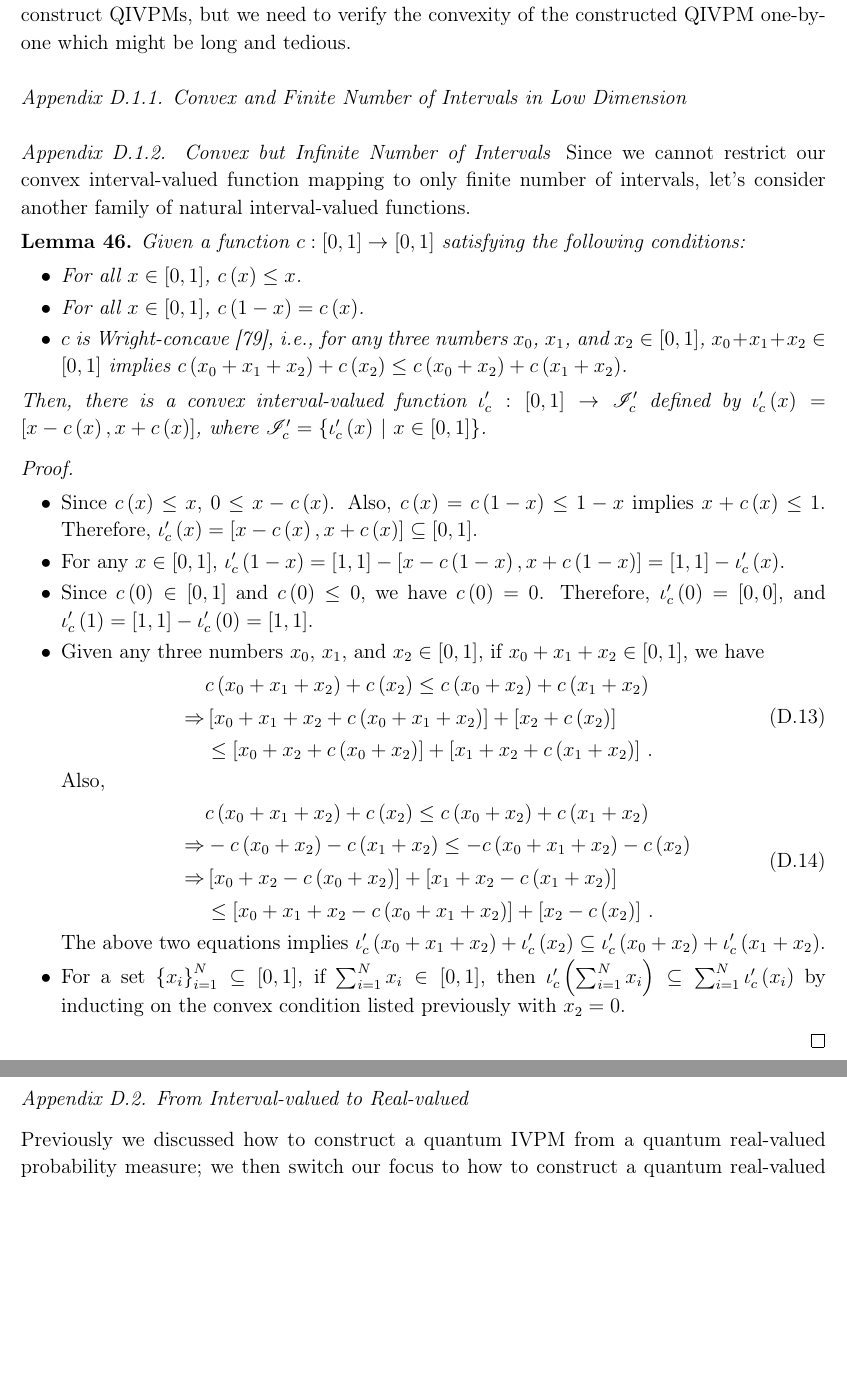
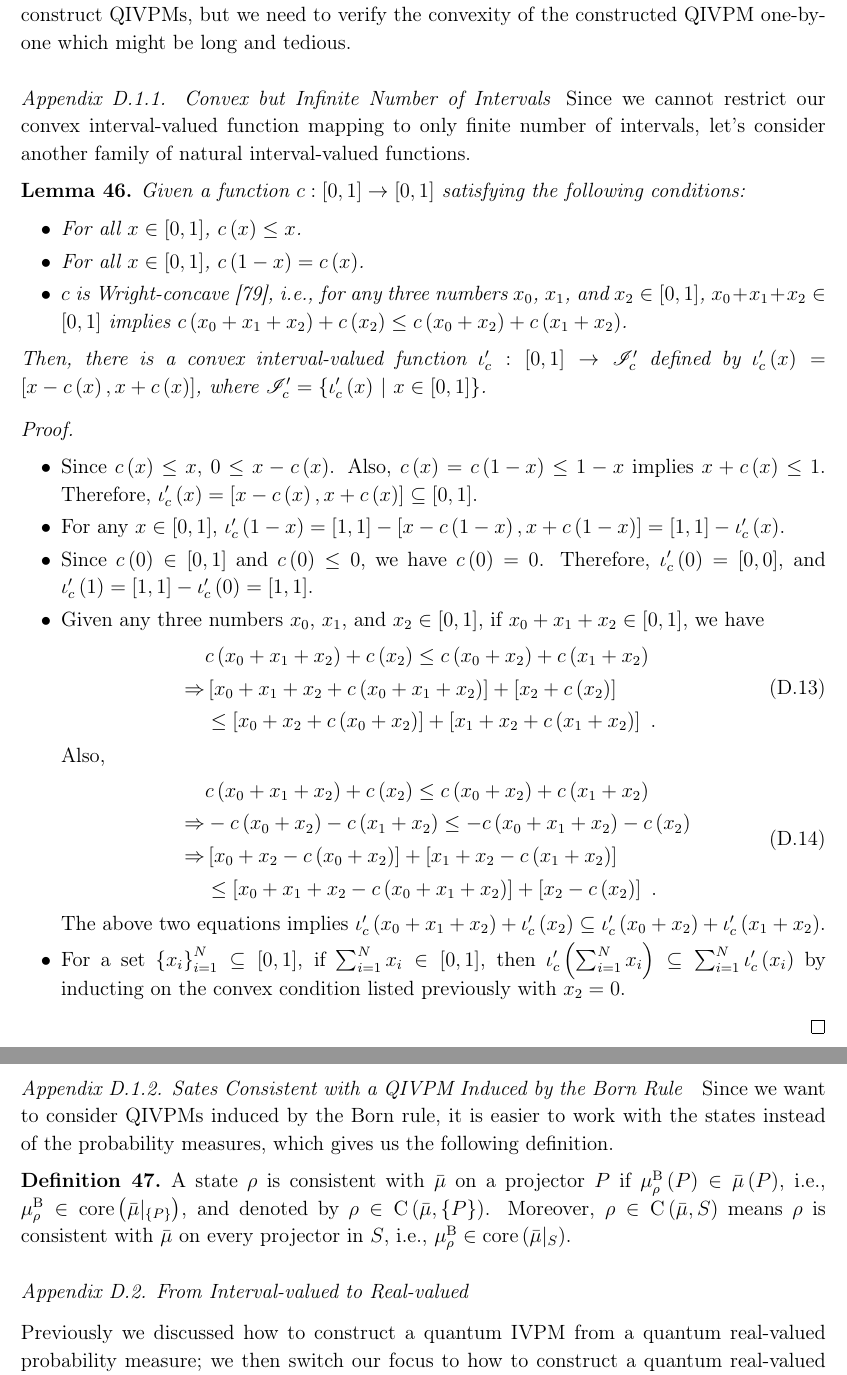
Before and after one commit to yuttai/Contextuality-and-Nonlocality-in-Discrete-Quantum-Theory, a LaTeX paper (prop_iop.tex): two parts of pages 35 and 36 of 51, joined at a grey line, cut so that both start at the same text, the shorter picture padded with empty space. Compiled offline with pdfLaTeX.

Commit message:
prop_iop.tex \subsubsection{Sates Consistent with a QIVPM Induced by the Born Rule} Added...

```diff
--- a/prop_iop.tex
+++ b/prop_iop.tex
@@ -2025,8 +2025,6 @@ In conclusion, we may still use an additive but non-convex interval-valued
 function to construct QIVPMs, but we need to verify the convexity
 of the constructed QIVPM one-by-one which might be long and tedious.
 
-\subsubsection{Convex and Finite Number of Intervals in Low Dimension}
-
 \subsubsection{Convex but Infinite Number of Intervals}
 
 Since we cannot restrict our convex interval-valued function mapping
@@ -2059,13 +2057,13 @@ if $x_{0}+x_{1}+x_{2}\in\left[0,1\right]$, we have
 \begin{equation}\eqalign{
  & c\left(x_{0}+x_{1}+x_{2}\right)+c\left(x_{2}\right)\le c\left(x_{0}+x_{2}\right)+c\left(x_{1}+x_{2}\right)\\
 \Rightarrow & \left[x_{0}+x_{1}+x_{2}+c\left(x_{0}+x_{1}+x_{2}\right)\right]+\left[x_{2}+c\left(x_{2}\right)\right]\\
- & \le\left[x_{0}+x_{2}+c\left(x_{0}+x_{2}\right)\right]+\left[x_{1}+x_{2}+c\left(x_{1}+x_{2}\right)\right]\,. }\end{equation}
+ & \le\left[x_{0}+x_{2}+c\left(x_{0}+x_{2}\right)\right]+\left[x_{1}+x_{2}+c\left(x_{1}+x_{2}\right)\right]\textrm{ .} }\end{equation}
 Also,
 \begin{equation}\eqalign{
  & c\left(x_{0}+x_{1}+x_{2}\right)+c\left(x_{2}\right)\le c\left(x_{0}+x_{2}\right)+c\left(x_{1}+x_{2}\right)\\
 \Rightarrow & -c\left(x_{0}+x_{2}\right)-c\left(x_{1}+x_{2}\right)\le-c\left(x_{0}+x_{1}+x_{2}\right)-c\left(x_{2}\right)\\
 \Rightarrow & \left[x_{0}+x_{2}-c\left(x_{0}+x_{2}\right)\right]+\left[x_{1}+x_{2}-c\left(x_{1}+x_{2}\right)\right]\\
- & \le\left[x_{0}+x_{1}+x_{2}-c\left(x_{0}+x_{1}+x_{2}\right)\right]+\left[x_{2}-c\left(x_{2}\right)\right]\,.
+ & \le\left[x_{0}+x_{1}+x_{2}-c\left(x_{0}+x_{1}+x_{2}\right)\right]+\left[x_{2}-c\left(x_{2}\right)\right]\textrm{ .}
 }\end{equation}
 The above two equations implies $\iota_{c}'\left(x_{0}+x_{1}+x_{2}\right)+\iota_{c}'\left(x_{2}\right)\subseteq\iota_{c}'\left(x_{0}+x_{2}\right)+\iota_{c}'\left(x_{1}+x_{2}\right)$.
 \item For a set\nb$\left\{ x_{i}\right\} _{i=1}^{N}\subseteq\left[0,1\right]$,
@@ -2073,6 +2071,20 @@ if $\sum_{i=1}^{N}x_{i}\in\left[0,1\right]$, then $\iota_{c}'\left(\sum_{i=1}^{N
 by inducting on the convex condition listed previously with $x_{2}=0$.
 \end{itemize}
 \end{proof}
+
+\subsubsection{Sates Consistent with a QIVPM Induced by the Born Rule}
+
+Since we want to consider QIVPMs induced by the Born rule, it is easier
+to work with the states instead of the probability measures, which
+gives us the following definition.
+
+\begin{definition}A state\nb$\rho$ is consistent with $\bar{\mu}$
+on a projector\nb$P$ if $\mu_{\rho}^{\mathrm{B}}\left(P\right)\in\bar{\mu}\left(P\right)$,
+i.e., $\mu_{\rho}^{\mathrm{B}}\in\mathrm{core}\left(\bar{\mu}|_{\left\{ P\right\} }\right)$,
+and denoted by $\rho\in\coreBorn\left(\bar{\mu},\left\{ P\right\} \right)$.
+Moreover, $\rho\in\coreBorn\left(\bar{\mu},S\right)$ means $\rho$
+is consistent with $\bar{\mu}$ on every projector in $S$, i.e.,
+$\mu_{\rho}^{\mathrm{B}}\in\mathrm{core}\left(\bar{\mu}|_{S}\right)$.\end{definition}
 
 \subsection{From Interval-valued to Real-valued}
 
```
Also changed, not shown: 2 other files.
